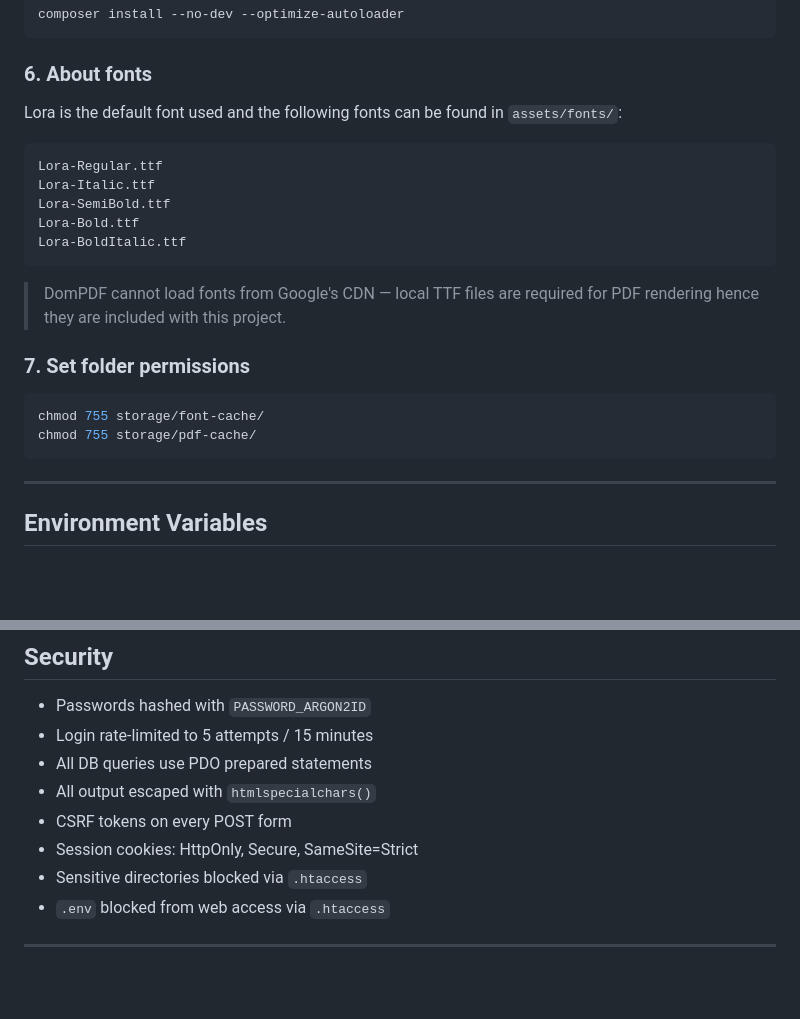
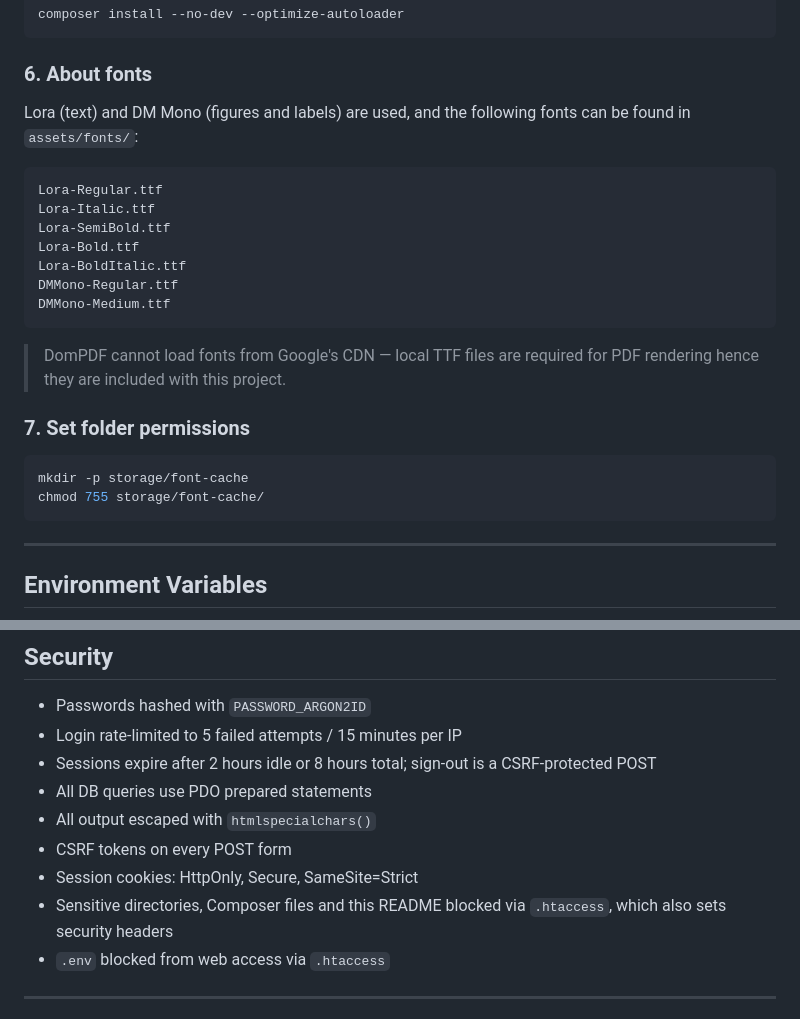
Before and after one commit to memeshift/invoices, a Markdown page: README.md, 2 parts joined by grey strips. Drawn GitHub-style; blank space fills up the shorter version.

````diff
--- a/README.md
+++ b/README.md
@@ -84,20 +86,22 @@ composer install --no-dev --optimize-autoloader
 ```
 
 ### 6. About fonts
-Lora is the default font used and the following fonts can be found in `assets/fonts/`:
+Lora (text) and DM Mono (figures and labels) are used, and the following fonts can be found in `assets/fonts/`:
 ```
 Lora-Regular.ttf
 Lora-Italic.ttf
 Lora-SemiBold.ttf
 Lora-Bold.ttf
 Lora-BoldItalic.ttf
+DMMono-Regular.ttf
+DMMono-Medium.ttf
 ```
 > DomPDF cannot load fonts from Google's CDN — local TTF files are required for PDF rendering hence they are included with this project.
 
 ### 7. Set folder permissions
 ```bash
+mkdir -p storage/font-cache
 chmod 755 storage/font-cache/
-chmod 755 storage/pdf-cache/
 ```
 
 ---
@@ -140,12 +144,13 @@ All colours are CSS custom properties at the top of `assets/css/style.css` and y
 ## Security
 
 - Passwords hashed with `PASSWORD_ARGON2ID`
-- Login rate-limited to 5 attempts / 15 minutes
+- Login rate-limited to 5 failed attempts / 15 minutes per IP
+- Sessions expire after 2 hours idle or 8 hours total; sign-out is a CSRF-protected POST
 - All DB queries use PDO prepared statements
 - All output escaped with `htmlspecialchars()`
 - CSRF tokens on every POST form
 - Session cookies: HttpOnly, Secure, SameSite=Strict
-- Sensitive directories blocked via `.htaccess`
+- Sensitive directories, Composer files and this README blocked via `.htaccess`, which also sets security headers
 - `.env` blocked from web access via `.htaccess`
 
 ---
````
Also changed, not shown: other parts of README.md (+13 -11 lines).
